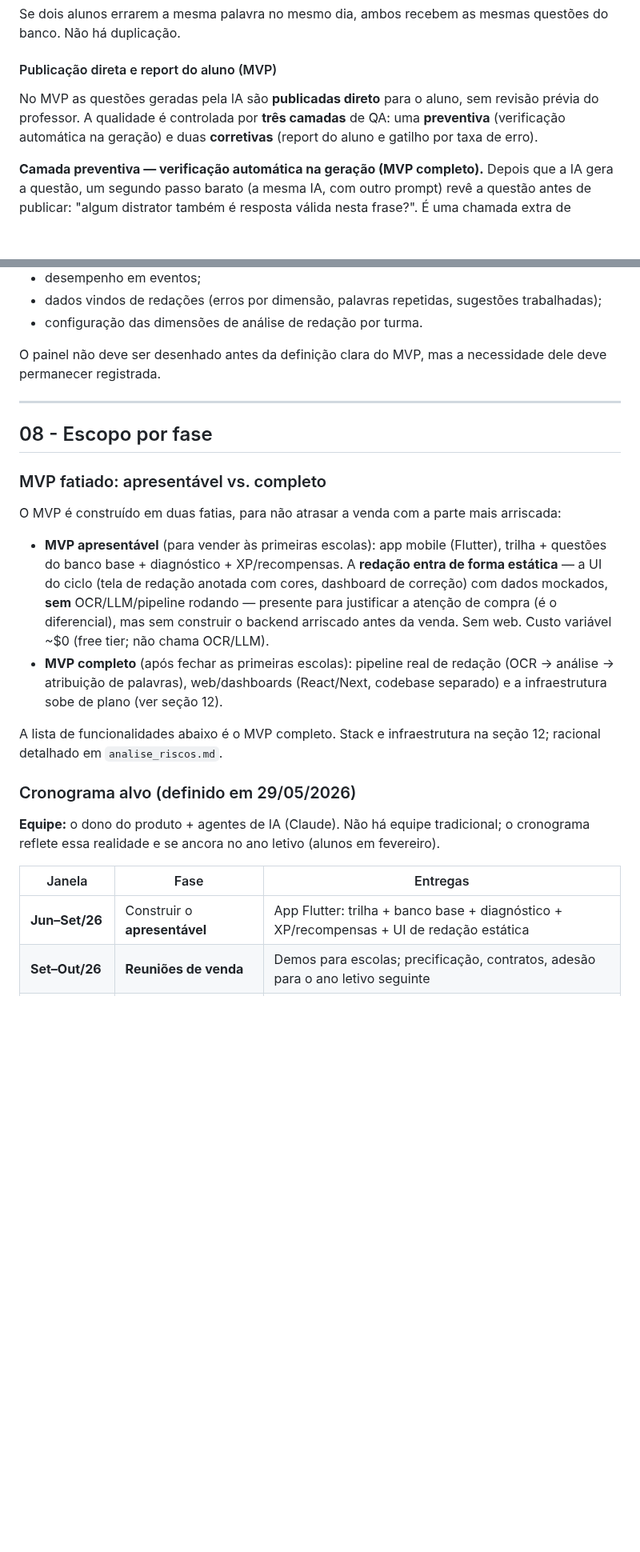
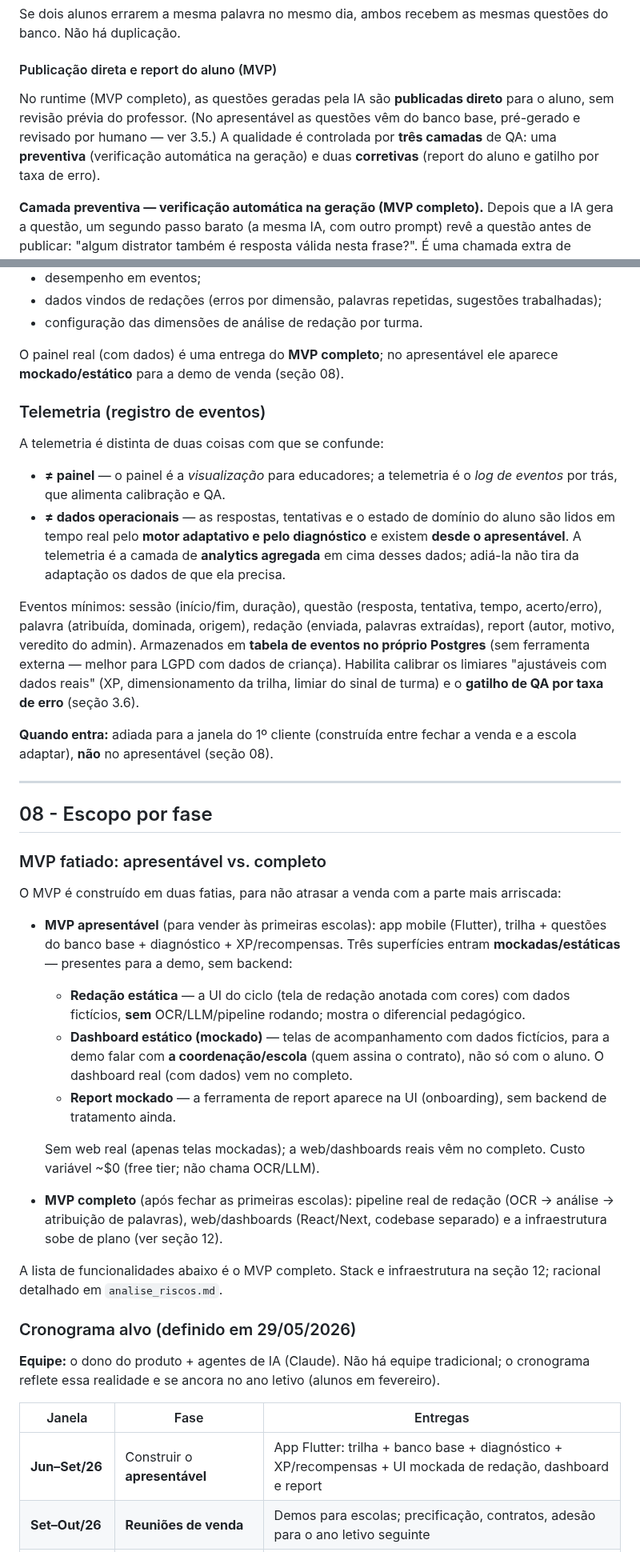
Before and after one commit to mateusdsoc/VocabKids, a Markdown page: docs/rascunho_product.md, 2 parts joined by grey strips. Shown at 80% size. GitHub-like rendering; blank space fills up the shorter version.

Commit message:
docs: dashboard e report mockados no apresentável; telemetria na seção 07 (dados operacionais × analytics); corrigir refs e 'No MVP'→runtime

```diff
--- a/docs/rascunho_product.md
+++ b/docs/rascunho_product.md
@@ -342,7 +342,7 @@ Se dois alunos errarem a mesma palavra no mesmo dia, ambos recebem as mesmas que
 
 #### Publicação direta e report do aluno (MVP)
 
-No MVP as questões geradas pela IA são **publicadas direto** para o aluno, sem revisão prévia do professor. A qualidade é controlada por **três camadas** de QA: uma **preventiva** (verificação automática na geração) e duas **corretivas** (report do aluno e gatilho por taxa de erro).
+No runtime (MVP completo), as questões geradas pela IA são **publicadas direto** para o aluno, sem revisão prévia do professor. (No apresentável as questões vêm do banco base, pré-gerado e revisado por humano — ver 3.5.) A qualidade é controlada por **três camadas** de QA: uma **preventiva** (verificação automática na geração) e duas **corretivas** (report do aluno e gatilho por taxa de erro).
 
 **Camada preventiva — verificação automática na geração (MVP completo).** Depois que a IA gera a questão, um segundo passo barato (a mesma IA, com outro prompt) revê a questão antes de publicar: "algum distrator também é resposta válida nesta frase?". É uma chamada extra de centavos que pega alucinação/distrator ambíguo **antes** de o aluno ver — diferente do report e da taxa de erro, que agem só depois. Vale o custo num produto infantil, onde conteúdo errado é caro.
 
@@ -777,7 +777,30 @@ O painel ainda não está especificado em detalhe, mas deve permitir que profess
 - dados vindos de redações (erros por dimensão, palavras repetidas, sugestões trabalhadas);
 - configuração das dimensões de análise de redação por turma.
 
-O painel não deve ser desenhado antes da definição clara do MVP, mas a necessidade dele deve permanecer registrada.
+O painel real (com dados) é uma entrega do **MVP completo**; no apresentável ele
+aparece **mockado/estático** para a demo de venda (seção 08).
+
+### Telemetria (registro de eventos)
+
+A telemetria é distinta de duas coisas com que se confunde:
+
+- **≠ painel** — o painel é a *visualização* para educadores; a telemetria é o *log
+  de eventos* por trás, que alimenta calibração e QA.
+- **≠ dados operacionais** — as respostas, tentativas e o estado de domínio do aluno
+  são lidos em tempo real pelo **motor adaptativo e pelo diagnóstico** e existem
+  **desde o apresentável**. A telemetria é a camada de **analytics agregada** em cima
+  desses dados; adiá-la não tira da adaptação os dados de que ela precisa.
+
+Eventos mínimos: sessão (início/fim, duração), questão (resposta, tentativa, tempo,
+acerto/erro), palavra (atribuída, dominada, origem), redação (enviada, palavras
+extraídas), report (autor, motivo, veredito do admin). Armazenados em **tabela de
+eventos no próprio Postgres** (sem ferramenta externa — melhor para LGPD com dados de
+criança). Habilita calibrar os limiares "ajustáveis com dados reais" (XP,
+dimensionamento da trilha, limiar do sinal de turma) e o **gatilho de QA por taxa de
+erro** (seção 3.6).
+
+**Quando entra:** adiada para a janela do 1º cliente (construída entre fechar a venda
+e a escola adaptar), **não** no apresentável (seção 08).
 
 ---
 
@@ -789,12 +812,19 @@ O MVP é construído em duas fatias, para não atrasar a venda com a parte mais
 arriscada:
 
 - **MVP apresentável** (para vender às primeiras escolas): app mobile (Flutter),
-  trilha + questões do banco base + diagnóstico + XP/recompensas. A **redação entra
-  de forma estática** — a UI do ciclo (tela de redação anotada com cores, dashboard
-  de correção) com dados mockados, **sem** OCR/LLM/pipeline rodando — presente para
-  justificar a atenção de compra (é o diferencial), mas sem construir o backend
-  arriscado antes da venda. Sem web. Custo variável ~$0 (free tier; não chama
-  OCR/LLM).
+  trilha + questões do banco base + diagnóstico + XP/recompensas. Três superfícies
+  entram **mockadas/estáticas** — presentes para a demo, sem backend:
+  - **Redação estática** — a UI do ciclo (tela de redação anotada com cores) com
+    dados fictícios, **sem** OCR/LLM/pipeline rodando; mostra o diferencial
+    pedagógico.
+  - **Dashboard estático (mockado)** — telas de acompanhamento com dados fictícios,
+    para a demo falar com **a coordenação/escola** (quem assina o contrato), não só
+    com o aluno. O dashboard real (com dados) vem no completo.
+  - **Report mockado** — a ferramenta de report aparece na UI (onboarding), sem
+    backend de tratamento ainda.
+
+  Sem web real (apenas telas mockadas); a web/dashboards reais vêm no completo. Custo
+  variável ~$0 (free tier; não chama OCR/LLM).
 - **MVP completo** (após fechar as primeiras escolas): pipeline real de redação
   (OCR → análise → atribuição de palavras), web/dashboards (React/Next, codebase
   separado) e a infraestrutura sobe de plano (ver seção 12).
@@ -809,7 +839,7 @@ o cronograma reflete essa realidade e se ancora no ano letivo (alunos em feverei
 
 | Janela | Fase | Entregas |
 |---|---|---|
-| **Jun–Set/26** | Construir o **apresentável** | App Flutter: trilha + banco base + diagnóstico + XP/recompensas + UI de redação estática |
+| **Jun–Set/26** | Construir o **apresentável** | App Flutter: trilha + banco base + diagnóstico + XP/recompensas + UI mockada de redação, dashboard e report |
 | **Set–Out/26** | **Reuniões de venda** | Demos para escolas; precificação, contratos, adesão para o ano letivo seguinte |
 | **Out/26–início Jan/27** | Construir o **completo** + pré-lançamento | Pipeline real de redação (OCR→análise→atribuição), telemetria, auth, LGPD/privacidade, testes de carga, ajustes de features |
 | **Início Jan/27** | **Implantação** | Onboarding das escolas; cadastro de turmas/alunos |
```
Also changed, not shown: docs/analise_riscos.md (+9 -0 lines).
